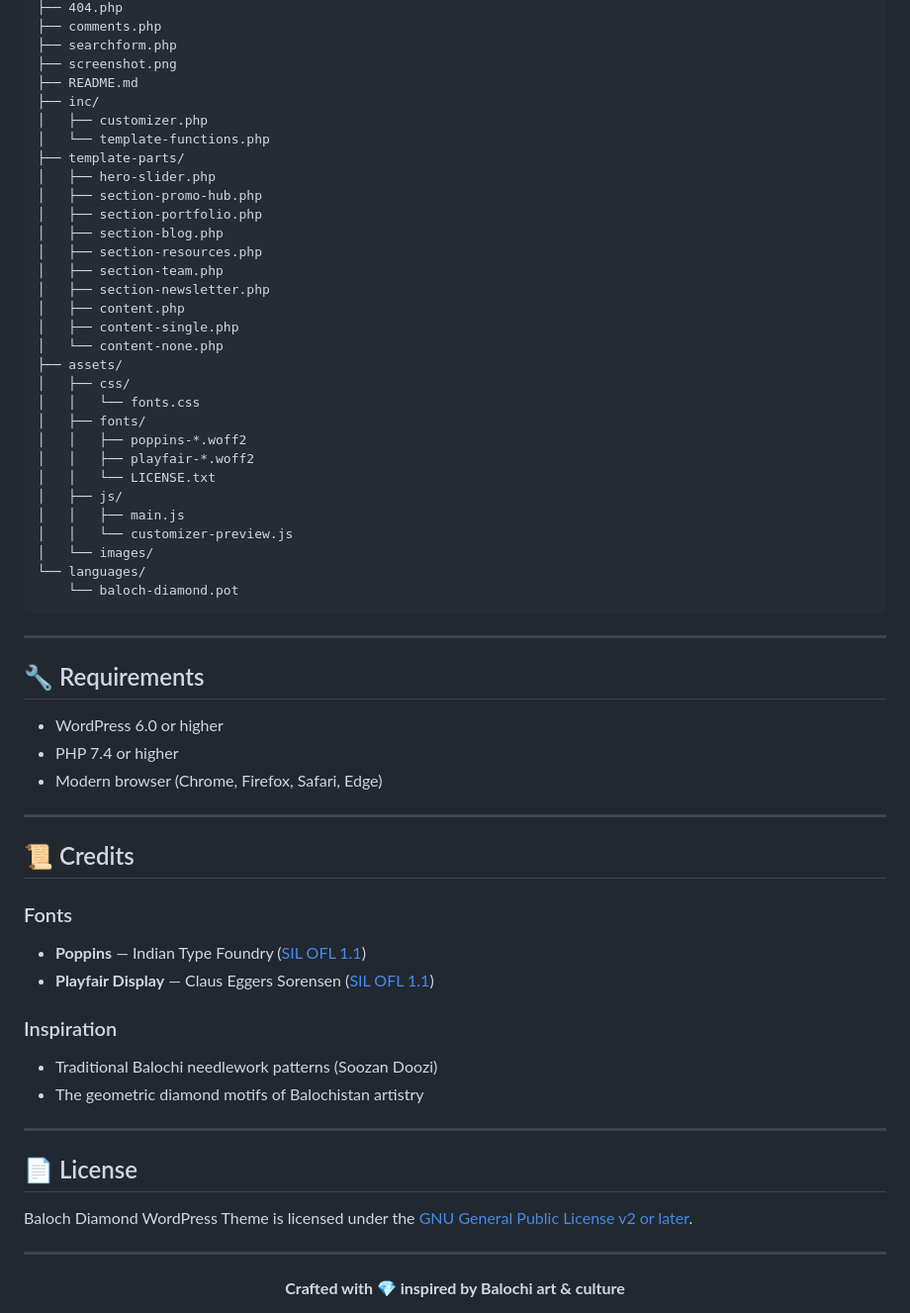
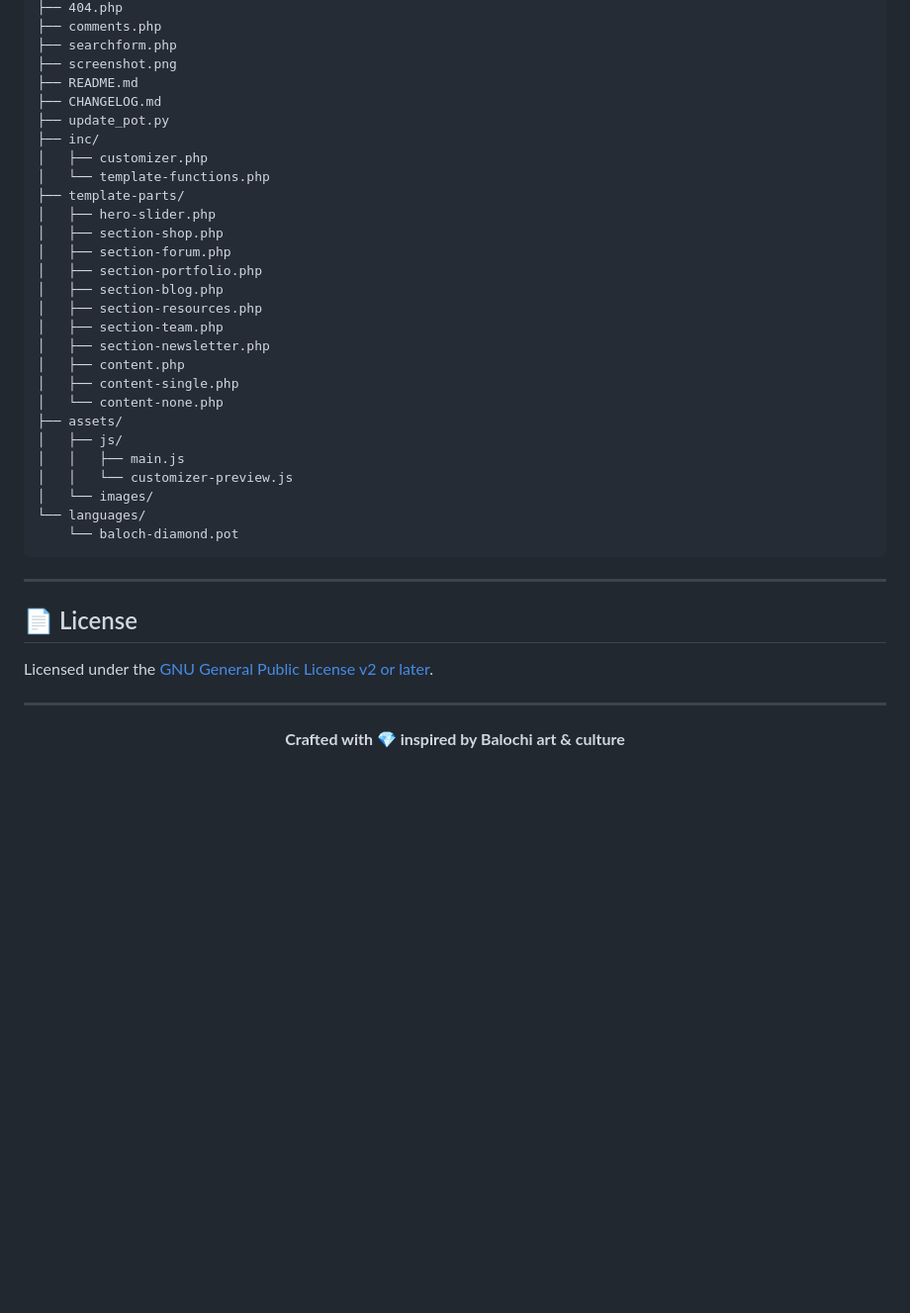
Before and after one commit to balochscript/baloch-diamond, a Markdown page: README.md, the part around one of its changes. Shown at 99% size. Rendered like a GitHub page; blank space fills up the shorter version.

```diff
--- a/README.md
+++ b/README.md
@@ -142,12 +115,15 @@ Go to Dashboard → Appearance → Widgets → Footer Column 1, 2, 3
     ├── searchform.php
     ├── screenshot.png
     ├── README.md
+    ├── CHANGELOG.md
+    ├── update_pot.py
     ├── inc/
     │   ├── customizer.php
     │   └── template-functions.php
     ├── template-parts/
     │   ├── hero-slider.php
-    │   ├── section-promo-hub.php
+    │   ├── section-shop.php
+    │   ├── section-forum.php
     │   ├── section-portfolio.php
     │   ├── section-blog.php
     │   ├── section-resources.php
@@ -157,12 +133,6 @@ Go to Dashboard → Appearance → Widgets → Footer Column 1, 2, 3
     │   ├── content-single.php
     │   └── content-none.php
     ├── assets/
-    │   ├── css/
-    │   │   └── fonts.css
-    │   ├── fonts/
-    │   │   ├── poppins-*.woff2
-    │   │   ├── playfair-*.woff2
-    │   │   └── LICENSE.txt
     │   ├── js/
     │   │   ├── main.js
     │   │   └── customizer-preview.js
@@ -172,29 +142,9 @@ Go to Dashboard → Appearance → Widgets → Footer Column 1, 2, 3
 
 ---
 
-## 🔧 Requirements
-
-- WordPress 6.0 or higher
-- PHP 7.4 or higher
-- Modern browser (Chrome, Firefox, Safari, Edge)
-
----
-
-## 📜 Credits
-
-### Fonts
-- **Poppins** — Indian Type Foundry ([SIL OFL 1.1](http://scripts.sil.org/OFL))
-- **Playfair Display** — Claus Eggers Sorensen ([SIL OFL 1.1](http://scripts.sil.org/OFL))
-
-### Inspiration
-- Traditional Balochi needlework patterns (Soozan Doozi)
-- The geometric diamond motifs of Balochistan artistry
-
----
-
 ## 📄 License
 
-Baloch Diamond WordPress Theme is licensed under the [GNU General Public License v2 or later](https://www.gnu.org/licenses/gpl-2.0.html).
+Licensed under the [GNU General Public License v2 or later](https://www.gnu.org/licenses/gpl-2.0.html).
 
 ---
 
```
Also changed, not shown: other parts of README.md (+45 -72 lines).
